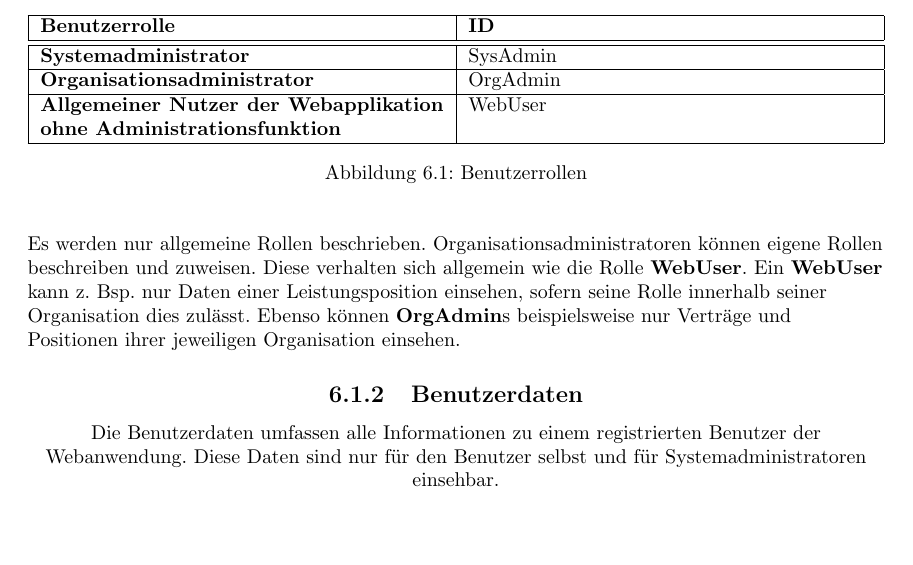
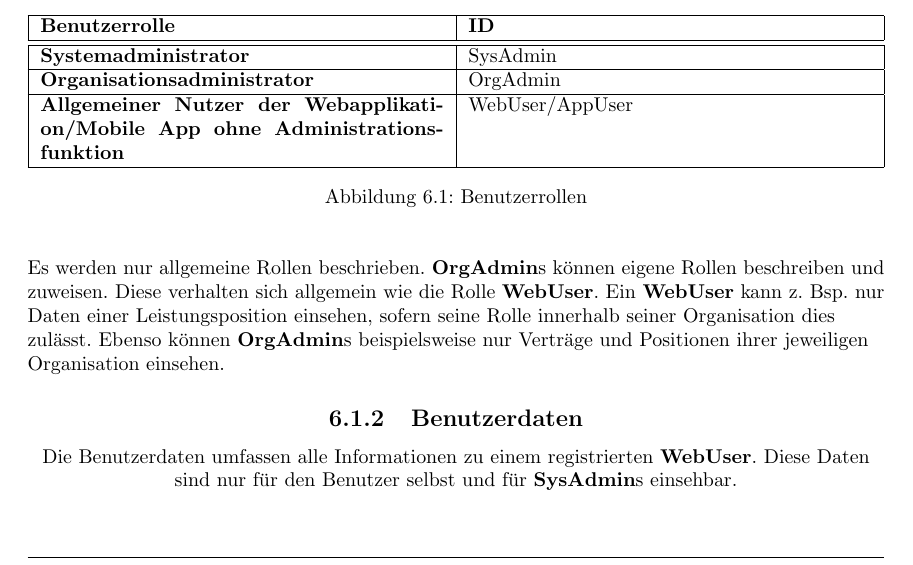
Before and after one commit to atakan-kara99/SmartBuildingSolutions, a LaTeX document (Pflichtenheft/pflichtenheft.tex, which reads Pflichtenheft/kapitel/produktdaten.tex): part of page 21 of 37, cut so that both start at the same text. Compiled offline with pdfLaTeX.

Commit message:
Fixed actors in produktdaten.tex

```diff
--- a/Pflichtenheft/kapitel/produktdaten.tex
+++ b/Pflichtenheft/kapitel/produktdaten.tex
@@ -14,21 +14,21 @@ Die folgenden Daten können ausdrücklich im vollen Umfang innherhalb beider App
 		\textbf{Benutzerrolle} & \textbf{ID} \\ \hline \hline
 		\textbf{Systemadministrator} & SysAdmin \\ \hline
 		\textbf{Organisationsadministrator} & OrgAdmin \\ \hline
-        \textbf{Allgemeiner Nutzer der Webapplikation ohne Administrationsfunktion} & WebUser \\ \hline
+        \textbf{Allgemeiner Nutzer der Webapplikation/Mobile App ohne Administrationsfunktion} & WebUser/AppUser \\ \hline
 	\end{tabularx}
 	\caption{Benutzerrollen}
 	\label{fig:Benutzerrollen}
 \end{figure}
 
 \begin{flushleft}
-Es werden nur allgemeine Rollen beschrieben. Organisationsadministratoren können eigene Rollen beschreiben und zuweisen. Diese verhalten sich allgemein wie die Rolle \textbf{WebUser}.
+Es werden nur allgemeine Rollen beschrieben. \textbf{OrgAdmin}s können eigene Rollen beschreiben und zuweisen. Diese verhalten sich allgemein wie die Rolle \textbf{WebUser}.
 Ein \textbf{WebUser} kann z. Bsp. nur Daten einer Leistungsposition einsehen, sofern seine Rolle innerhalb seiner Organisation dies zulässt. Ebenso können \textbf{OrgAdmin}s beispielsweise nur Verträge und
 Positionen ihrer jeweiligen Organisation einsehen.
 \end{flushleft}
 
 \subsection{Benutzerdaten}
 
-Die Benutzerdaten umfassen alle Informationen zu einem registrierten Benutzer der Webanwendung. Diese Daten sind nur f\"ur den Benutzer selbst und f\"ur Systemadministratoren einsehbar.
+Die Benutzerdaten umfassen alle Informationen zu einem registrierten \textbf{WebUser}. Diese Daten sind nur f\"ur den Benutzer selbst und f\"ur \textbf{SysAdmin}s einsehbar.
 
 \begin{figure}[h]
 	\centering
```
